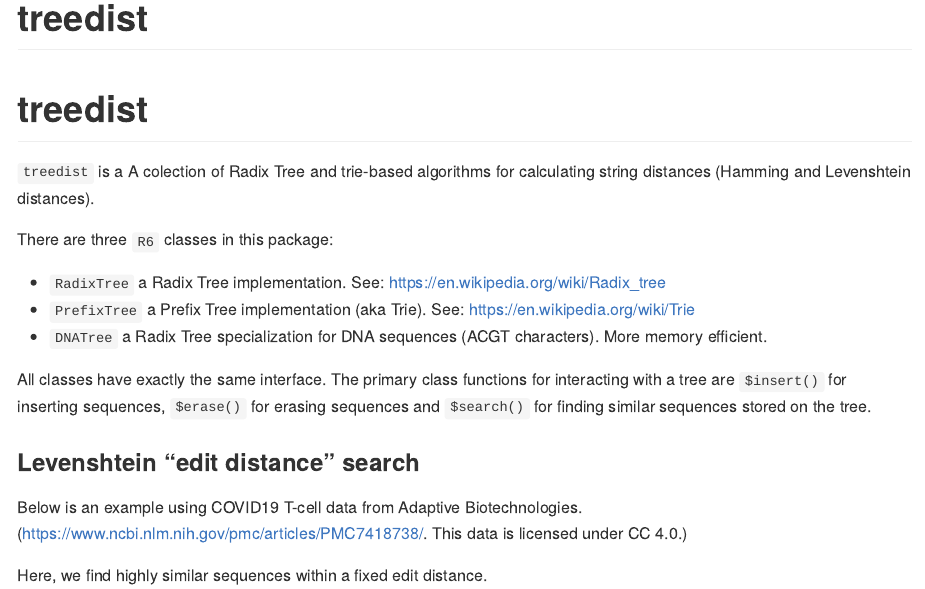
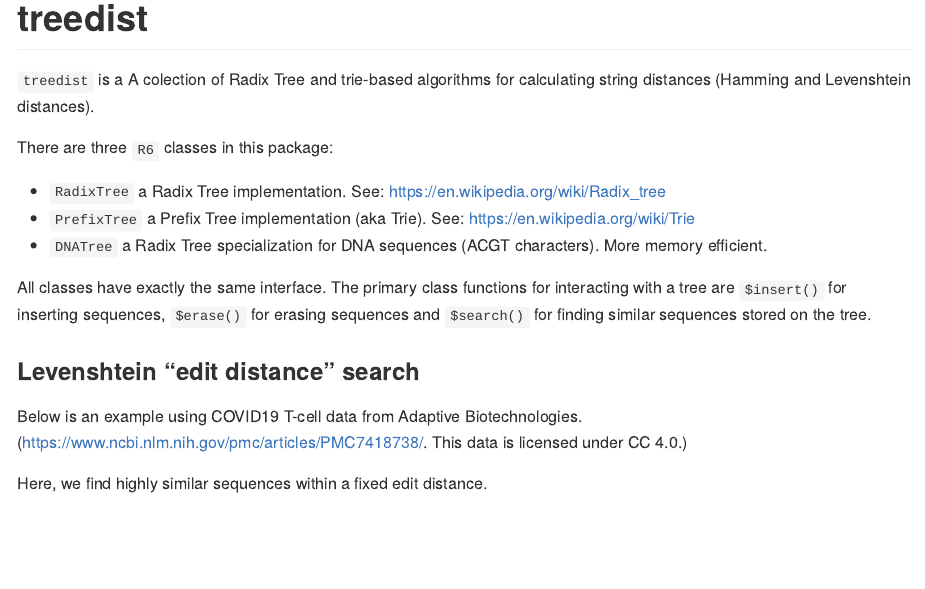
Before and after one commit to traversc/seqtrie, an R Markdown document (vignettes/vignette.rmd): the page in a window 1100 px wide, from its top. The pictures show the output file vignettes/vignette.html that the author committed with the source, opened offline.

```diff
--- a/vignettes/vignette.rmd
+++ b/vignettes/vignette.rmd
@@ -14,8 +14,6 @@
 
 <!-- [![CRAN\_Status\_Badge](http://www.r-pkg.org/badges/version/treedist)](https://cran.r-project.org/package=treedist) [![CRAN\_Downloads\_Badge](https://cranlogs.r-pkg.org/badges/treedist)](https://cran.r-project.org/package=treedist) -->
 <!-- [![CRAN\_Downloads\_Total\_Badge](https://cranlogs.r-pkg.org/badges/grand-total/treedist)](https://cran.r-project.org/package=treedist) -->
-
-# treedist
 
 `treedist` is a A colection of Radix Tree and trie-based algorithms for calculating string distances (Hamming and Levenshtein distances).
 
```
Also changed, not shown: README.md, vignettes/vignette.html.
